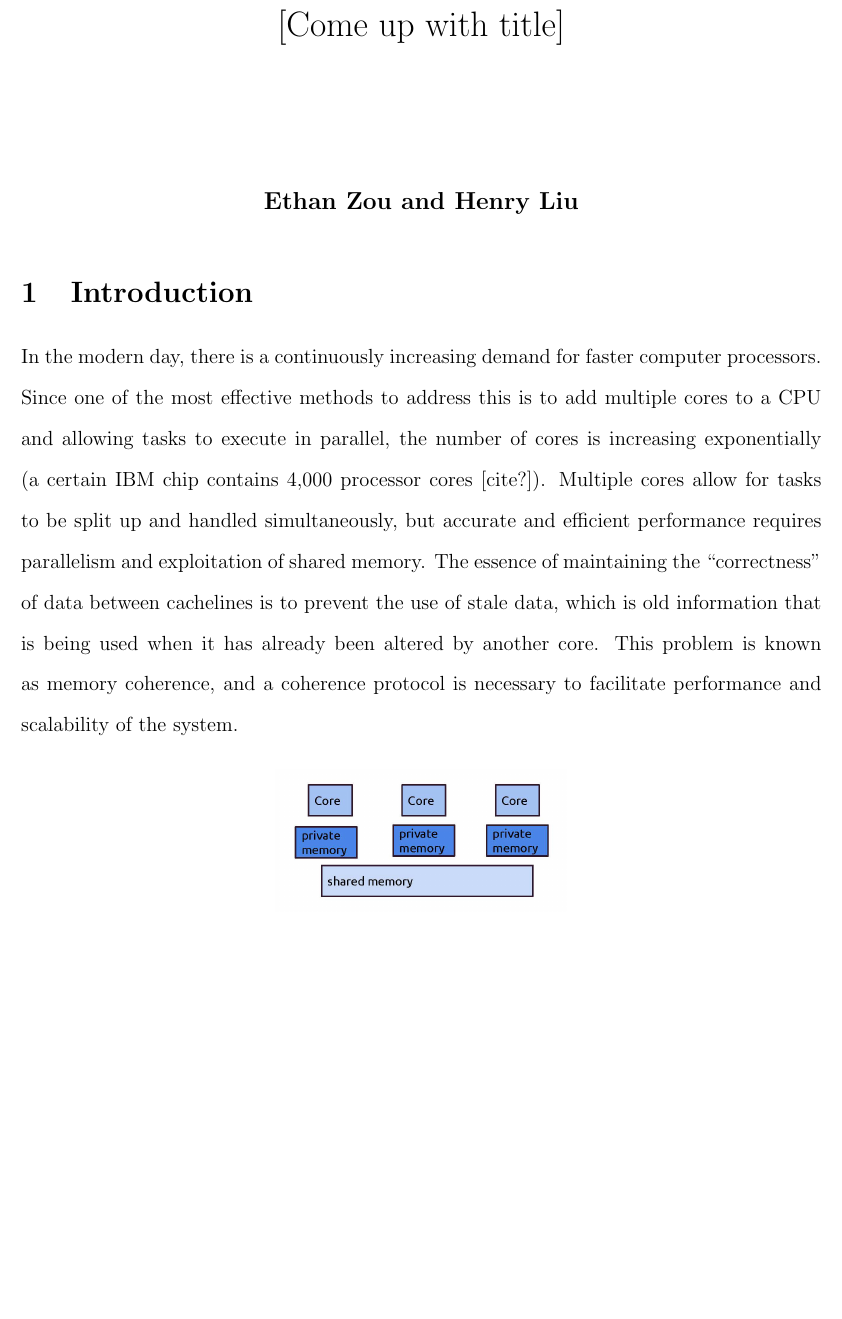
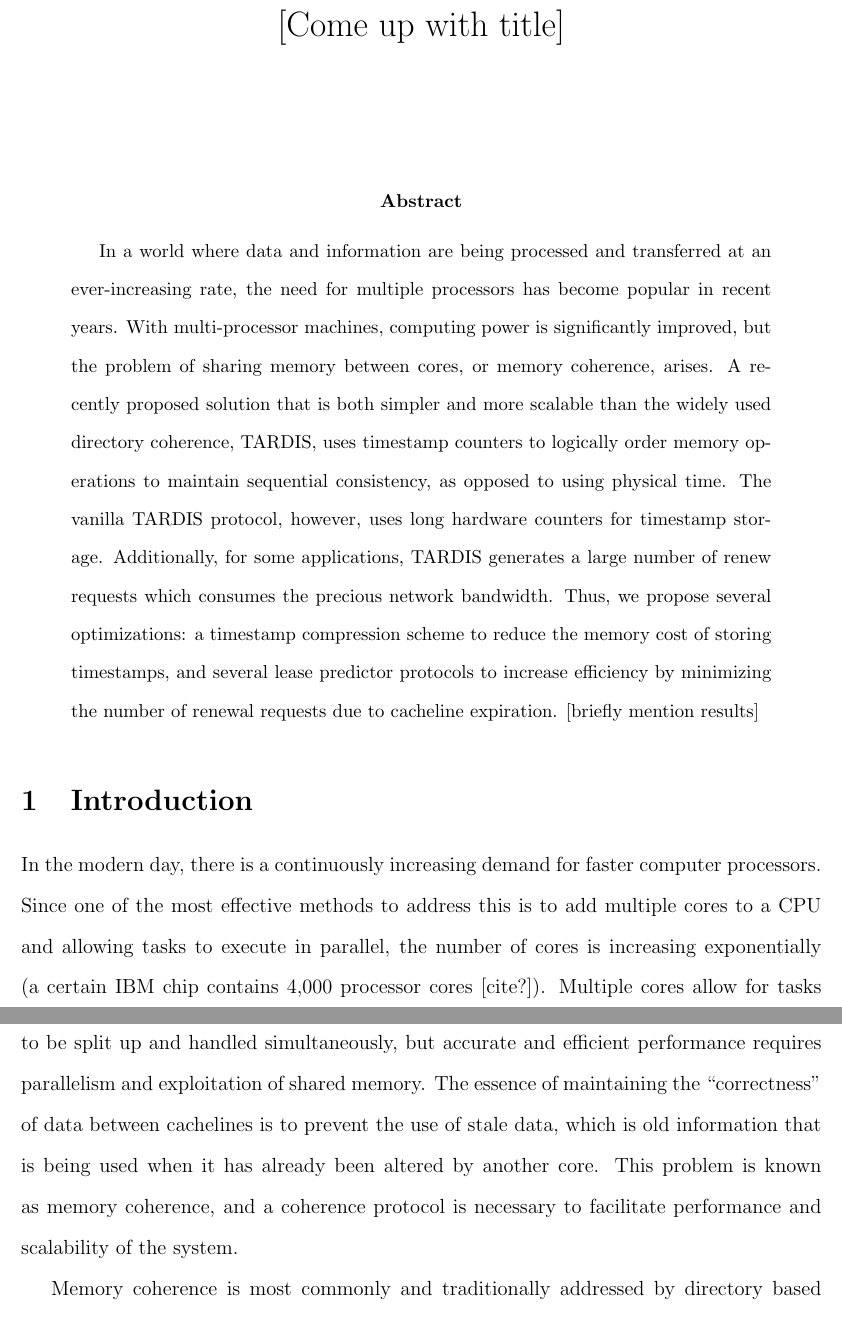
Before and after one commit to liuhenry4428/TARDIS-Paper, a LaTeX paper (report.tex): part of page 1 of 8 before the commit and two parts of pages 1 and 2 of 8 after it, the two joined at a grey line, cut so that both start at the same text, the shorter picture padded with empty space. Compiled offline with pdfLaTeX.

Commit message:
added abstract

```diff
--- a/report.tex
+++ b/report.tex
@@ -11,9 +11,11 @@
 \date{}
 \begin{document}
 	\maketitle
-\begin{center}
-	\textbf{\large{Ethan Zou and Henry Liu}}
-\end{center}
+
+\begin{abstract}
+In a world where data and information are being processed and transferred at an ever-increasing rate, the need for multiple processors has become popular in recent years. With multi-processor machines, computing power is significantly improved, but the problem of sharing memory between cores, or memory coherence, arises. A recently proposed solution that is both simpler and more scalable than the widely used directory coherence, TARDIS, uses timestamp counters to logically order memory operations to maintain sequential consistency, as opposed to using physical time. The vanilla TARDIS protocol, however, uses long hardware counters for timestamp storage. Additionally, for some applications, TARDIS generates a large number of renew requests which consumes the precious network bandwidth. Thus, we propose several optimizations: a timestamp compression scheme to reduce the memory cost of storing timestamps, and several lease predictor protocols to increase efficiency by minimizing the number of renewal requests due to cacheline expiration. [briefly mention results]
+\end{abstract}
+
 
 \section{Introduction}
 
```
Also changed, not shown: report.pdf, report.tex (2 more changed lines), 3 other files.
